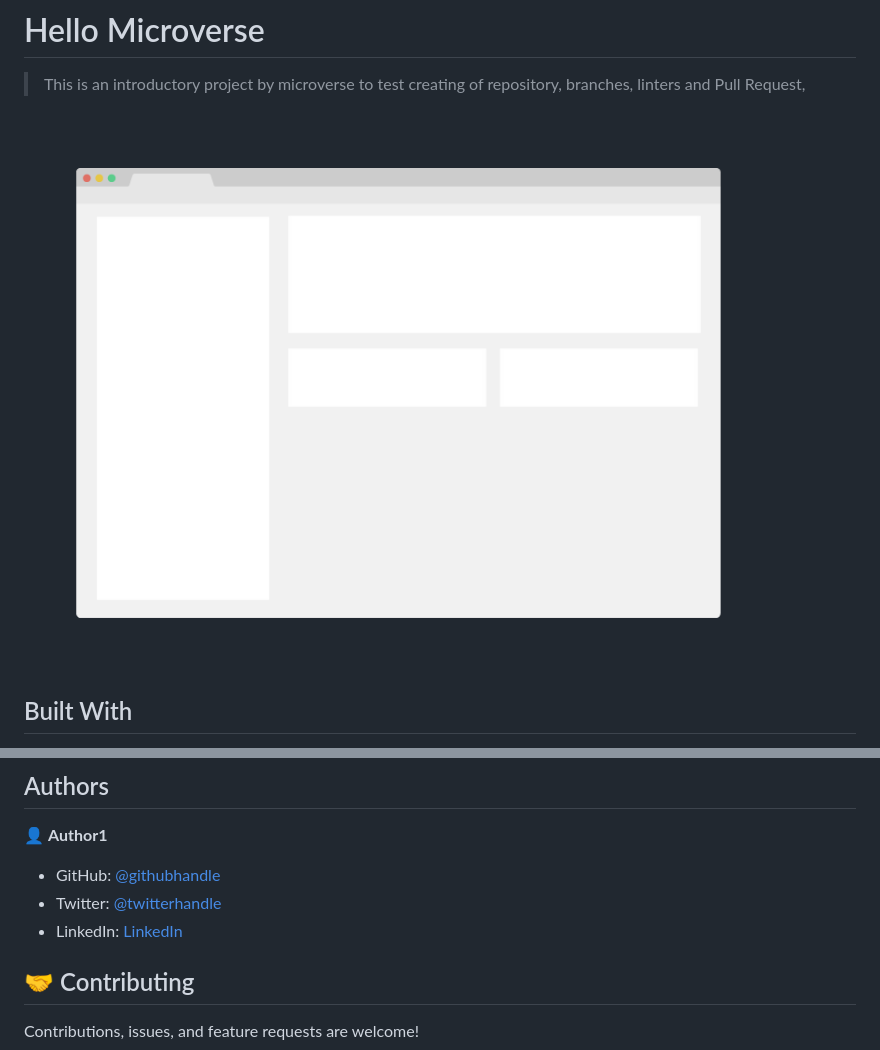
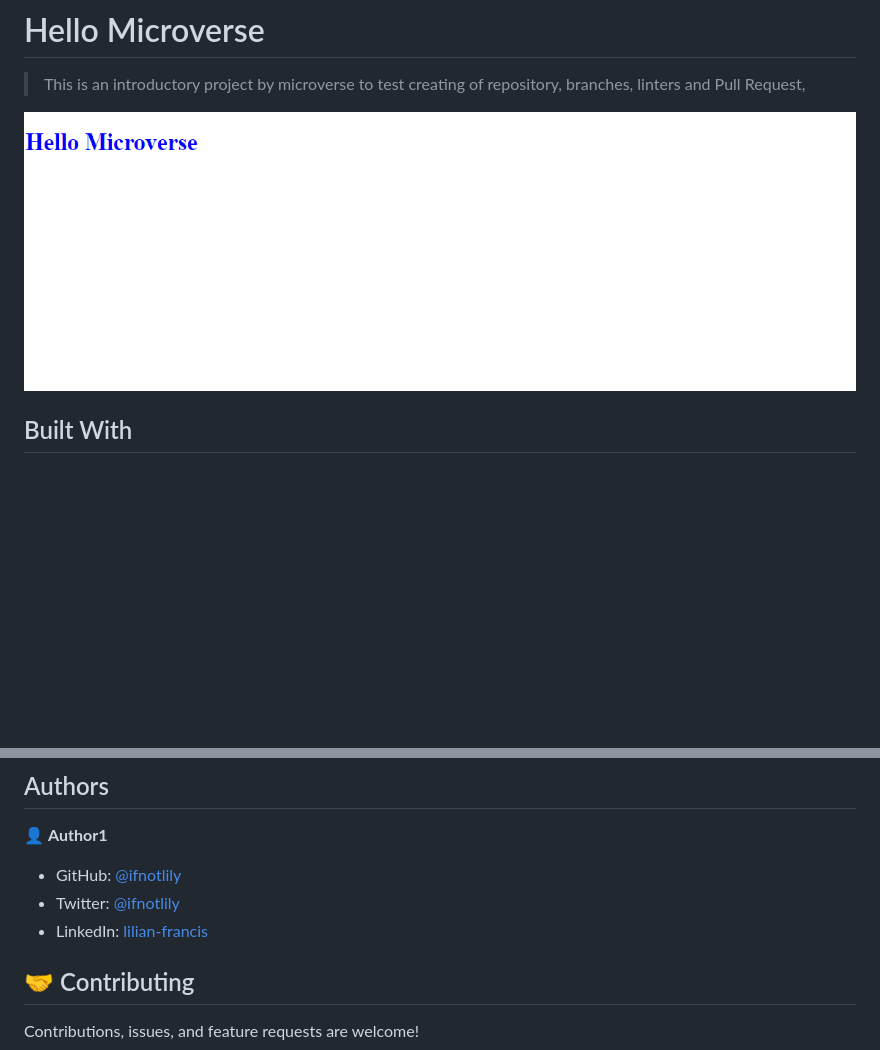
Before and after one commit to ifnotlily/Hello-Microverse, a Markdown page: README.md, 2 parts joined by grey strips. GitHub-like rendering; pictures changed too: screenshot.png (added); blank space fills up the shorter version.

```diff
--- a/README.md
+++ b/README.md
@@ -3,7 +3,7 @@
 
 > This is an introductory project by microverse to test creating of repository, branches, linters and Pull Request,
 
-![screenshot](./app_screenshot.png)
+![screenshot](./screenshot.png)
 
 
 ## Built With
@@ -34,9 +34,9 @@ Clone this repository
 
 👤 **Author1**
 
-- GitHub: [@githubhandle](https://github.com/ifnotlily)
-- Twitter: [@twitterhandle](https://twitter.com/ifnotlily)
-- LinkedIn: [LinkedIn](https://linkedin.com/in/lilian-francis)
+- GitHub: [@ifnotlily](https://github.com/ifnotlily)
+- Twitter: [@ifnotlily](https://twitter.com/ifnotlily)
+- LinkedIn: [lilian-francis](https://linkedin.com/in/lilian-francis)
 
 
 ## 🤝 Contributing
```
